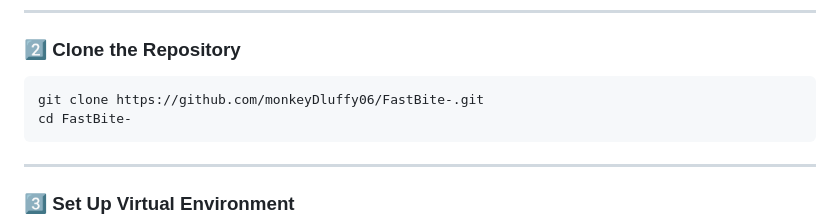
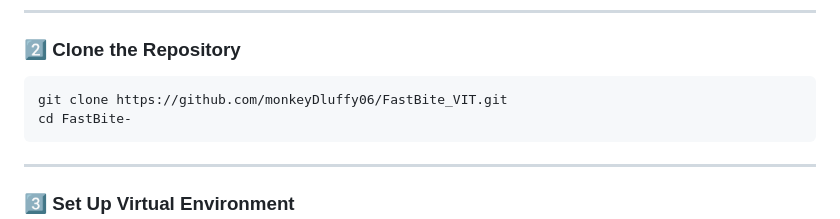
Before and after one commit to monkeyDluffy06/FastBite-, a Markdown page: README.md, the part around the change. Rendered like a GitHub page.

````diff
--- a/README.md
+++ b/README.md
@@ -53,7 +53,7 @@ python3 --version
 
 ### 2️⃣ Clone the Repository
 ```bash
-git clone https://github.com/monkeyDluffy06/FastBite-.git
+git clone https://github.com/monkeyDluffy06/FastBite_VIT.git
 cd FastBite-
 ```
 
````
